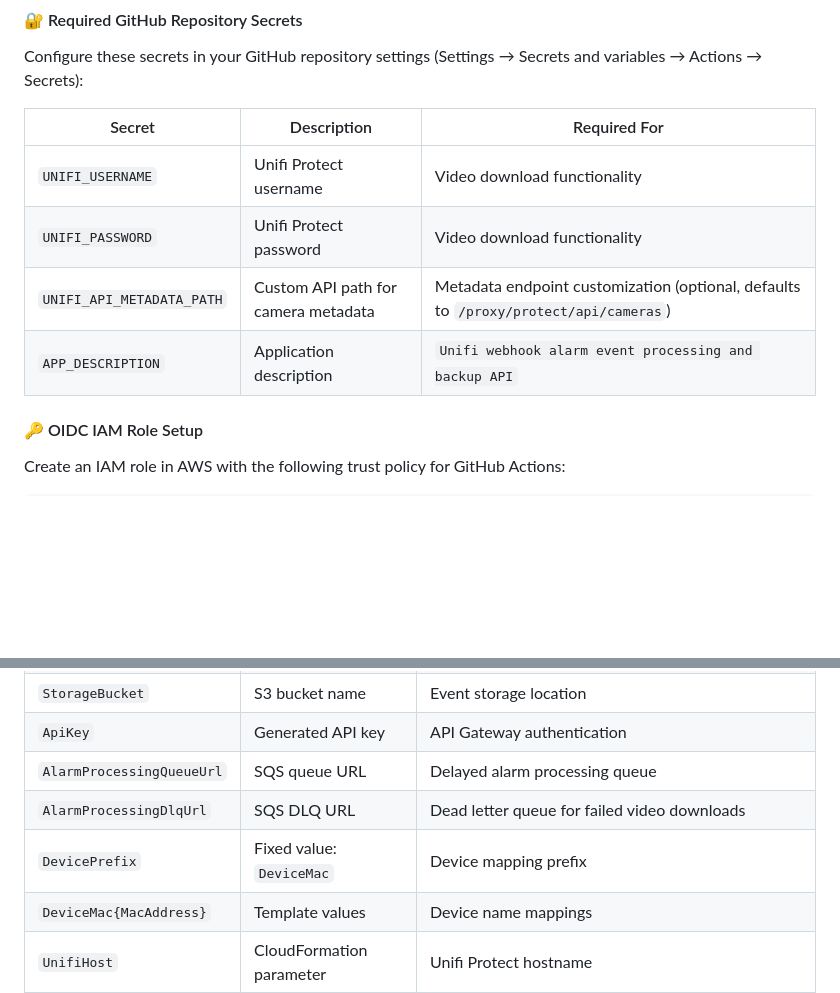
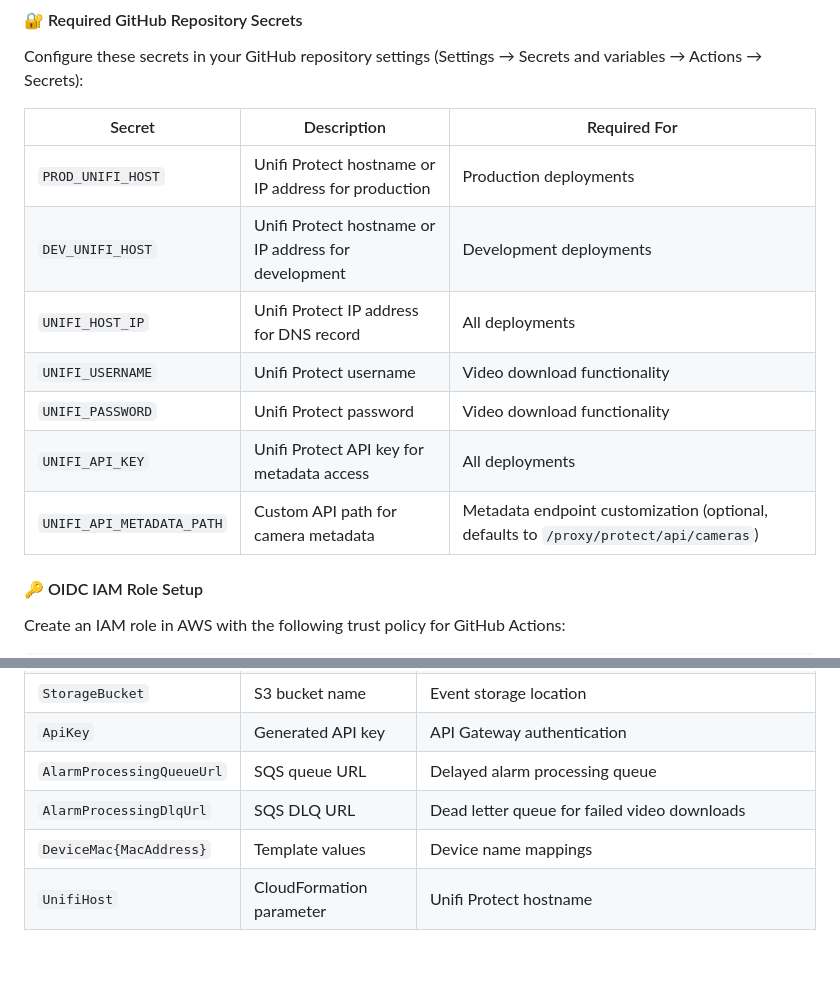
Before and after one commit to engineerthefuture/unifi-protect-event-backup-api, a Markdown page: readme.md, 2 parts joined by grey strips. Drawn GitHub-style; blank space fills up the shorter version.

Commit message:
Updated readme
fixed some updated details

```diff
--- a/readme.md
+++ b/readme.md
@@ -771,10 +771,13 @@ Configure these secrets in your GitHub repository settings (Settings → Secrets
 
 | Secret | Description | Required For |
 |--------|-------------|--------------|
+| `PROD_UNIFI_HOST` | Unifi Protect hostname or IP address for production | Production deployments |
+| `DEV_UNIFI_HOST` | Unifi Protect hostname or IP address for development | Development deployments |
+| `UNIFI_HOST_IP` | Unifi Protect IP address for DNS record | All deployments |
 | `UNIFI_USERNAME` | Unifi Protect username | Video download functionality |
 | `UNIFI_PASSWORD` | Unifi Protect password | Video download functionality |
+| `UNIFI_API_KEY` | Unifi Protect API key for metadata access | All deployments |
 | `UNIFI_API_METADATA_PATH` | Custom API path for camera metadata | Metadata endpoint customization (optional, defaults to `/proxy/protect/api/cameras`) |
-| `APP_DESCRIPTION` | Application description | `Unifi webhook alarm event processing and backup API` |
 
 #### 🔑 OIDC IAM Role Setup
 
@@ -902,7 +905,6 @@ The CloudFormation template automatically configures these Lambda environment va
 | `ApiKey` | Generated API key | API Gateway authentication |
 | `AlarmProcessingQueueUrl` | SQS queue URL | Delayed alarm processing queue |
 | `AlarmProcessingDlqUrl` | SQS DLQ URL | Dead letter queue for failed video downloads |
-| `DevicePrefix` | Fixed value: `DeviceMac` | Device mapping prefix |
 | `DeviceMac{MacAddress}` | Template values | Device name mappings |
 | `UnifiHost` | CloudFormation parameter | Unifi Protect hostname |
 | `UnifiUsername` | CloudFormation parameter | Unifi Protect username |
```
